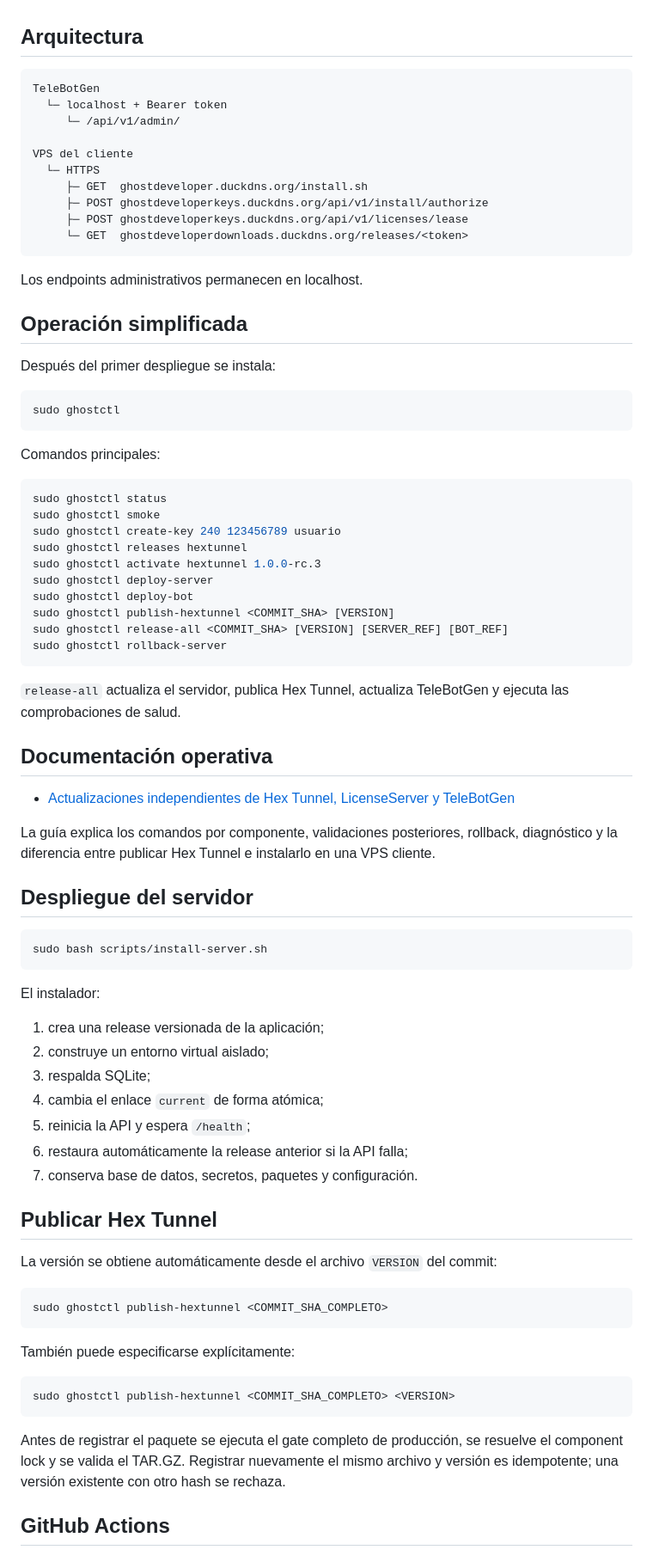
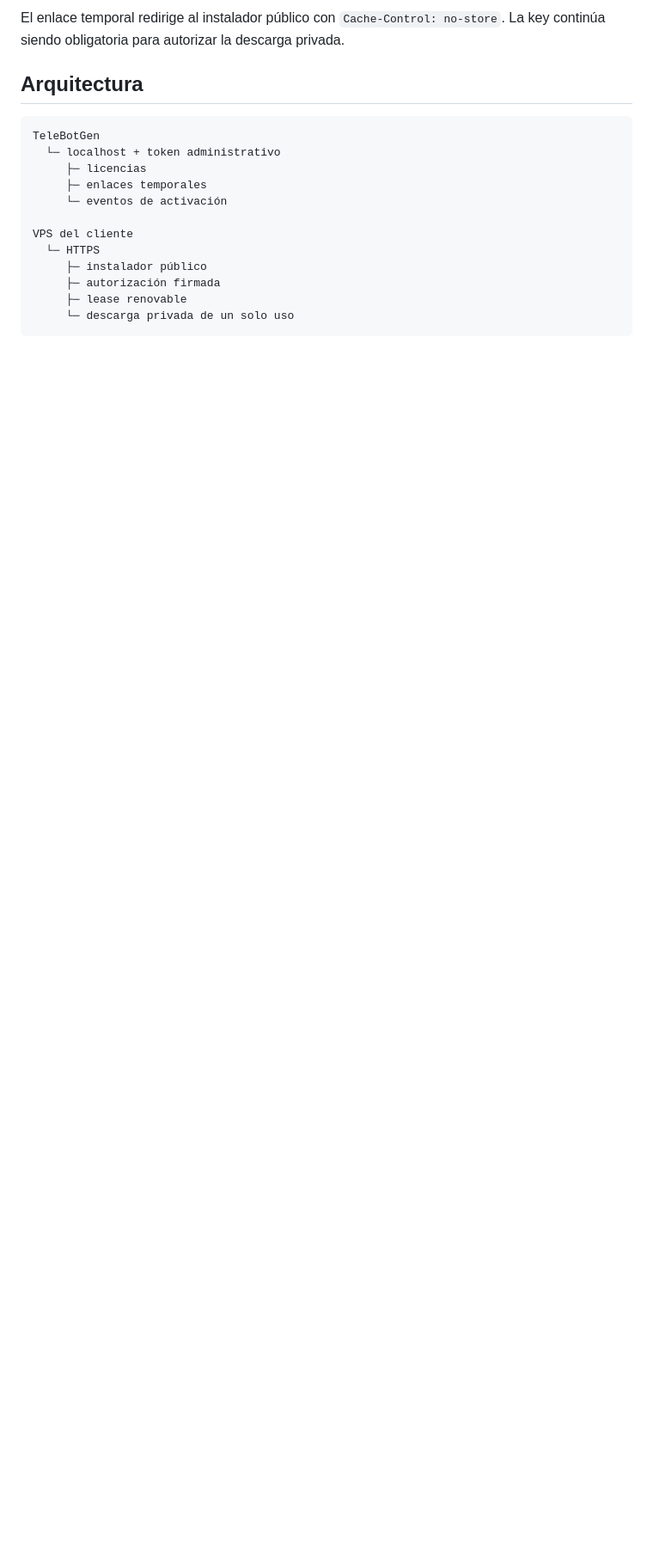
Before and after one commit to Gh0stDeveloper/GhostDeveloperLicenseServer, a Markdown page: README.md, the part around one of its changes. Shown at 86% size. GitHub-like rendering; blank space fills up the shorter version.

````diff
--- a/README.md
+++ b/README.md
@@ -24,83 +73,19 @@ Incluye:
+El enlace temporal redirige al instalador público con `Cache-Control: no-store`. La key continúa siendo obligatoria para autorizar la descarga privada.
 
 ## Arquitectura
 
 ```text
 TeleBotGen
-  └─ localhost + Bearer token
-     └─ /api/v1/admin/
+  └─ localhost + token administrativo
+     ├─ licencias
+     ├─ enlaces temporales
+     └─ eventos de activación
 
 VPS del cliente
   └─ HTTPS
-     ├─ GET  ghostdeveloper.duckdns.org/install.sh
-     ├─ POST ghostdeveloperkeys.duckdns.org/api/v1/install/authorize
-     ├─ POST ghostdeveloperkeys.duckdns.org/api/v1/licenses/lease
-     └─ GET  ghostdeveloperdownloads.duckdns.org/releases/<token>
+     ├─ instalador público
+     ├─ autorización firmada
+     ├─ lease renovable
+     └─ descarga privada de un solo uso
 ```
 
-Los endpoints administrativos permanecen en localhost.
-
-## Operación simplificada
-
-Después del primer despliegue se instala:
-
-```bash
-sudo ghostctl
-```
-
-Comandos principales:
-
-```bash
-sudo ghostctl status
-sudo ghostctl smoke
-sudo ghostctl create-key 240 123456789 usuario
-sudo ghostctl releases hextunnel
-sudo ghostctl activate hextunnel 1.0.0-rc.3
-sudo ghostctl deploy-server
-sudo ghostctl deploy-bot
-sudo ghostctl publish-hextunnel <COMMIT_SHA> [VERSION]
-sudo ghostctl release-all <COMMIT_SHA> [VERSION] [SERVER_REF] [BOT_REF]
-sudo ghostctl rollback-server
-```
-
-`release-all` actualiza el servidor, publica Hex Tunnel, actualiza TeleBotGen y ejecuta las comprobaciones de salud.
-
-## Documentación operativa
-
-- [Actualizaciones independientes de Hex Tunnel, LicenseServer y TeleBotGen](docs/ACTUALIZACIONES.md)
-
-La guía explica los comandos por componente, validaciones posteriores, rollback, diagnóstico y la diferencia entre publicar Hex Tunnel e instalarlo en una VPS cliente.
-
-## Despliegue del servidor
-
-```bash
-sudo bash scripts/install-server.sh
-```
-
-El instalador:
-
-1. crea una release versionada de la aplicación;
-2. construye un entorno virtual aislado;
-3. respalda SQLite;
-4. cambia el enlace `current` de forma atómica;
-5. reinicia la API y espera `/health`;
-6. restaura automáticamente la release anterior si la API falla;
-7. conserva base de datos, secretos, paquetes y configuración.
-
-## Publicar Hex Tunnel
-
-La versión se obtiene automáticamente desde el archivo `VERSION` del commit:
-
-```bash
-sudo ghostctl publish-hextunnel <COMMIT_SHA_COMPLETO>
-```
-
-También puede especificarse explícitamente:
-
-```bash
-sudo ghostctl publish-hextunnel <COMMIT_SHA_COMPLETO> <VERSION>
-```
-
-Antes de registrar el paquete se ejecuta el gate completo de producción, se resuelve el component lock y se valida el TAR.GZ. Registrar nuevamente el mismo archivo y versión es idempotente; una versión existente con otro hash se rechaza.
-
-## GitHub Actions
-
````
Also changed, not shown: other parts of README.md (+106 -47 lines).
